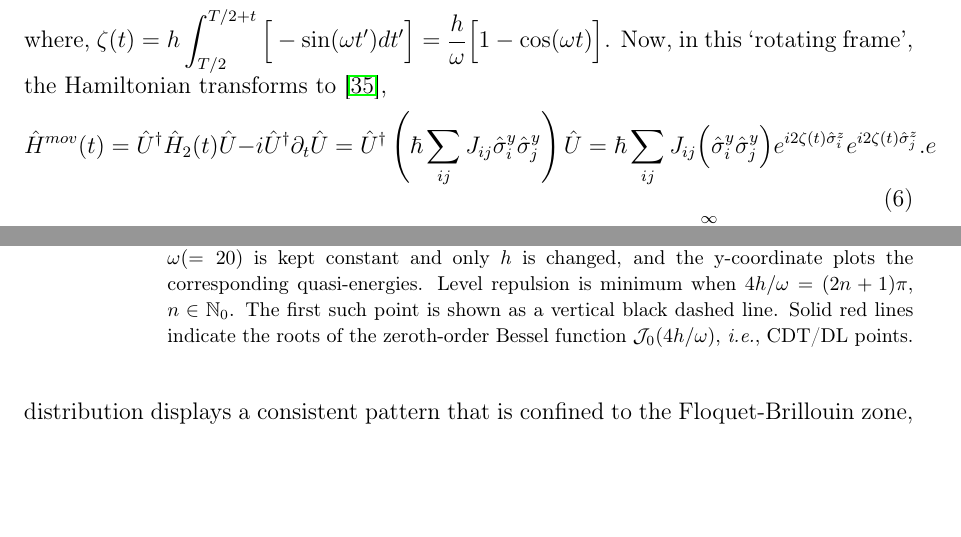
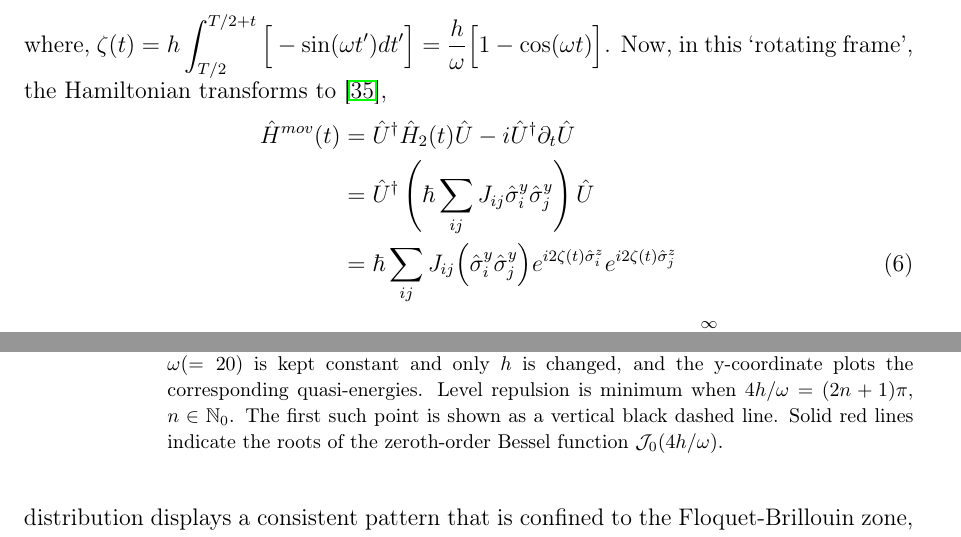
Before and after one commit to rahmahi/Chimera_Time_Crystal, a LaTeX paper (manuscript/chimera.tex): two parts of pages 6 and 8 of 26, joined at a grey line, cut so that both start at the same text, the shorter picture padded with empty space. Compiled offline with pdfLaTeX.

Commit message:
mr:final draft

```diff
--- a/manuscript/chimera.tex
+++ b/manuscript/chimera.tex
@@ -108,12 +108,12 @@ During the first $T_2-$cycle, $t \in{\Big[\frac{T}{2}, T \Big]}$. Thus,
 where, $\displaystyle{
     \zeta (t) = h\int_{T/2}^{T/2+t}  \Big[-\sin(\omega t')dt'\Big]=  \frac{h}{\omega}\Big[1-\cos(\omega t)\Big]}$.
 Now, in this `rotating frame', the Hamiltonian transforms to~\cite{haldar_dynamical_2021},
-\begin{equation}
-    \hat{H}^{mov}(t) = \hat{U}^\dagger \hat{H}_2(t) \hat{U}- i \hat{U}^\dagger \partial_t \hat{U}
-    = \hat{U}^\dagger \left(\hbar\sum_{ij}J_{ij}\hat{\sigma}^y_i\hat{\sigma}^y_j\right) \hat{U}
-    =\hbar\sum_{ij} J_{ij} \Big(\hat{\sigma}^y_i\hat{\sigma}^y_j\Big) e^{i 2\zeta(t) \hat{\sigma}^z_i}  e^{i 2\zeta(t) \hat{\sigma}^z_j}.
-    \label{eq:movham}e
-\end{equation}
+\begin{align}
+    \hat{H}^{mov}(t) &= \hat{U}^\dagger \hat{H}_2(t) \hat{U}- i \hat{U}^\dagger \partial_t \hat{U}\nonumber\\
+    &= \hat{U}^\dagger \left(\hbar\sum_{ij}J_{ij}\hat{\sigma}^y_i\hat{\sigma}^y_j\right) \hat{U}\nonumber\\
+    &=\hbar\sum_{ij} J_{ij} \Big(\hat{\sigma}^y_i\hat{\sigma}^y_j\Big) e^{i 2\zeta(t) \hat{\sigma}^z_i}  e^{i 2\zeta(t) \hat{\sigma}^z_j}
+    \label{eq:movham}
+\end{align}
 
 Next, we apply the \textit{Jacobi Anger expansion}, $\displaystyle e^{iz \cos(\theta)} = \sum_{n=-\infty}^{\infty} \mathcal{J}_n(z) e^{in\theta}$, where $\mathcal{J}_n$' s denote the Bessel function of first kind of $n^{th}$ order. This allows for a Fourier series expansion of $\hat{H}^{mov}(t)$. Now, we introduce the Rotating Wave Approximation (RWA), which, in the high-frequency limit, approximates the Fourier modes with their coarse-grained values over long times. This allows us to average out all but the zeroth Fourier mode. \blue{Additionally, we consider the asymptotic form of Bessel function for larger variables, which can be appromiated to neglect the higher order Bessel functions (see~\ref{sec:AppendixA} for details). This results in the approximation,}
 \begin{multline}
@@ -141,7 +141,7 @@ In such a case, the quantum dynamics of the two regions exhibit mutual independe
 \begin{figure}[h!]
     \centering
     \includegraphics[width=10cm]{quasienergy_8_lowres.pdf}
-    \caption{Floquet quasi-energies of the driven spin-chain,  estimated by numerically diagonalizing $H^{\rm eff}$ in Eq.~\eqref{eq:floq_eff3} at 2T for the one dimensional spin-$1/2$ chain. In this simulation, the number of spins $N=8$ and the strong coupling $J_0=0.2/T$ is considered. The quasi-energies are plotted for different values of $h,\omega$, the amplitude, and frequency of the periodic drive, respectively.  The x-coordinate plots ${4h}/{\omega}$, where $\omega( = 20)$ is kept constant and only $h$ is changed, and the y-coordinate plots the corresponding quasi-energies. Level repulsion is minimum when ${4h}/{\omega} = (2n+1)\pi$, $n\in \mathbb{N}_0$. The first such point is shown as a vertical black dashed line. Solid red lines indicate the roots of the zeroth-order Bessel function $\mathcal{J}_0(4h/\omega)$, \textit{i.e.}, CDT/DL points.}
+    \caption{Floquet quasi-energies of the driven spin-chain,  estimated by numerically diagonalizing $H^{\rm eff}$ in Eq.~\eqref{eq:floq_eff3} at 2T for the one dimensional spin-$1/2$ chain. In this simulation, the number of spins $N=8$ and the strong coupling $J_0=0.2/T$ is considered. The quasi-energies are plotted for different values of $h,\omega$, the amplitude, and frequency of the periodic drive, respectively.  The x-coordinate plots ${4h}/{\omega}$, where $\omega( = 20)$ is kept constant and only $h$ is changed, and the y-coordinate plots the corresponding quasi-energies. Level repulsion is minimum when ${4h}/{\omega} = (2n+1)\pi$, $n\in \mathbb{N}_0$. The first such point is shown as a vertical black dashed line. Solid red lines indicate the roots of the zeroth-order Bessel function $\mathcal{J}_0(4h/\omega)$.}
     \label{Fig:quasienergy_new}
 \end{figure}
 
```
Also changed, not shown: manuscript/chimera.tex (12 more changed lines).
